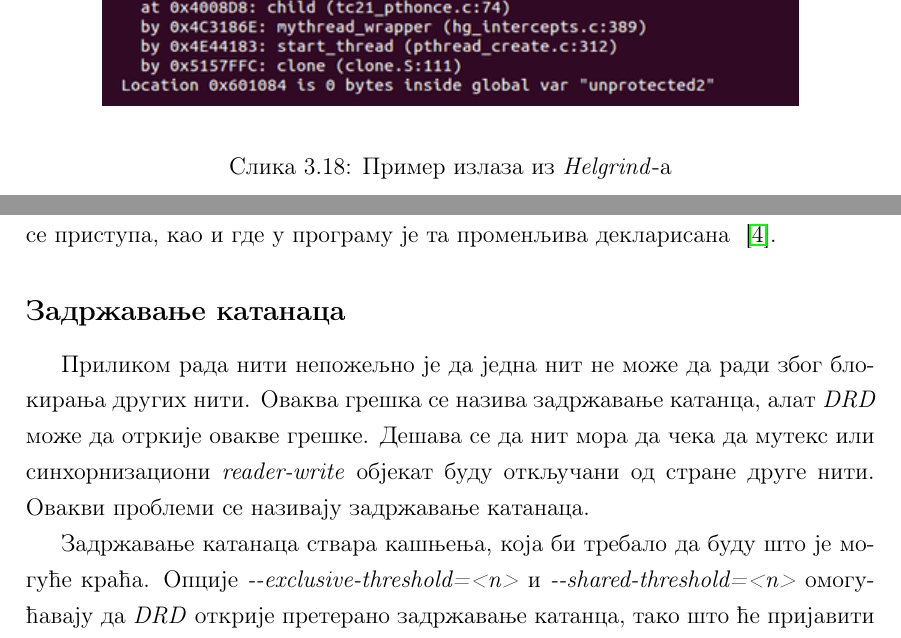
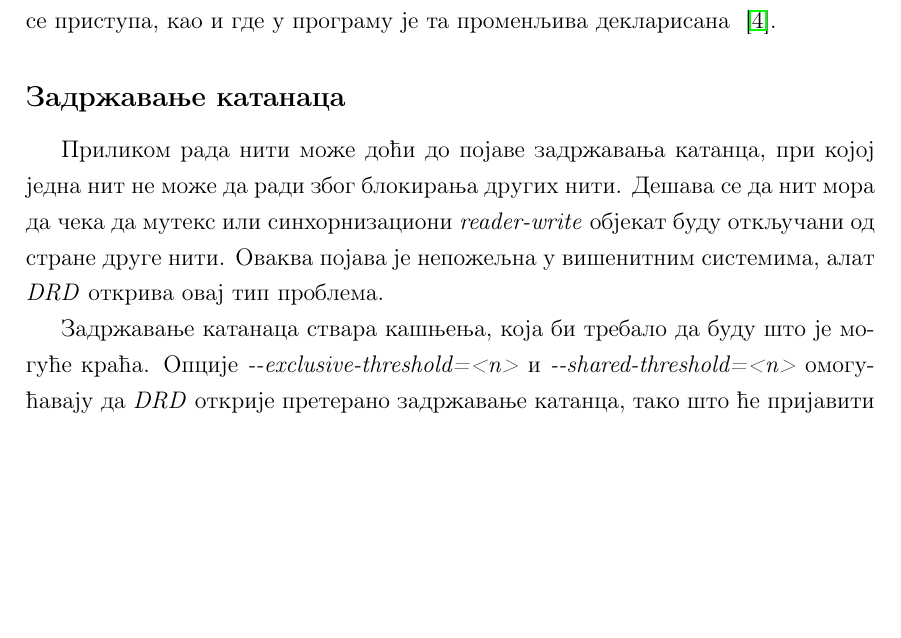
Before and after one commit to karadzic1101/Valgrind_fpxx, a LaTeX book (Valgrind.tex): two parts of pages 45 and 46 of 65 before the commit and part of page 45 of 63 after it, the two joined at a grey line, cut at the place of the change, the shorter picture padded with empty space. Compiled offline with pdfLaTeX.

Commit message:
prepravke 11

```diff
--- a/Valgrind.tex
+++ b/Valgrind.tex
@@ -688,14 +690,6 @@
 \end{center}
 \caption{"Десило се пре" принцип}
 \label{fig:dspPrincip}
-\end{figure}
-
-\begin{figure}[h!]
-\begin{center}
-\includegraphics[scale=0.75]{slika17.png}
-\end{center}
-\caption{Пример излаза из \textit{Helgrind}-а}
-\label{fig:helgrind}
 \end{figure}
 
 
@@ -733,7 +722,4 @@
-\label{fig:drd-data-race}
-\end{figure}
-
-\indent Приликом рада нити непожељно је да једна нит не може да ради због блокирања других нити. Оваква грешка се назива задржавање катанца, алат \textit{DRD} може да отркије овакве грешке. Дешава се да нит мора да чека да мутекс или синхорнизациони \textit{reader-write} објекат буду откључани од стране друге нити. Овакви проблеми се називају задржавање катанаца.
+\indent Приликом рада нити може доћи до појаве задржавања катанца, при којој једна нит не може да ради због блокирања других нити. Дешава се да нит мора да чека да мутекс или синхорнизациони \textit{reader-write} објекат буду откључани од стране друге нити. Оваква појава је непожељна у вишенитним системима, алат \textit{DRD} открива овај тип проблема.
 
 \indent Задржавање катанаца ствара кашњења, која би требало да буду што је могуће краћа. Опције \textit{-\--exclusive-threshold=<n>} и \textit{-\--shared-threshold=<n>} омогућавају да \textit{DRD} открије претерано задржавање катанца, тако што ће пријавити свако задржавање катанца које је дуже од задатог прага ~\cite{drdRef}.
 
```
Also changed, not shown: slika13.png, slika14.png, slika16.png, Valgrind.tex (27 more changed lines), 1 other file.
